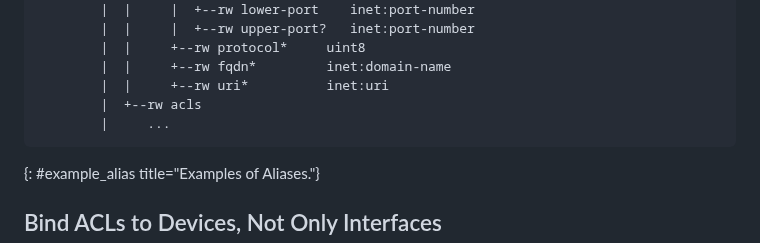
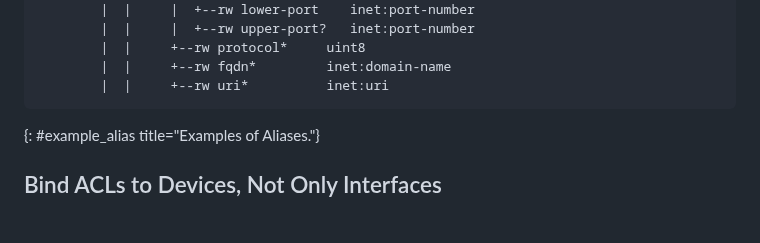
Before and after one commit to oscargdd/enhanced-acl-netmod, a Markdown page: draft-ietf-netmod-acl-extensions.md, the part around the change. Rendered like a GitHub page; blank space fills up the shorter version.

```diff
--- a/draft-ietf-netmod-acl-extensions.md
+++ b/draft-ietf-netmod-acl-extensions.md
@@ -311,8 +311,6 @@ Note that some aliases can be provided by decomposing them into separate sets.
         |  |     +--rw protocol*     uint8
         |  |     +--rw fqdn*         inet:domain-name
         |  |     +--rw uri*          inet:uri
-        |  +--rw acls
-        |     ...
 ~~~
 {: #example_alias title="Examples of Aliases."}
 
```
